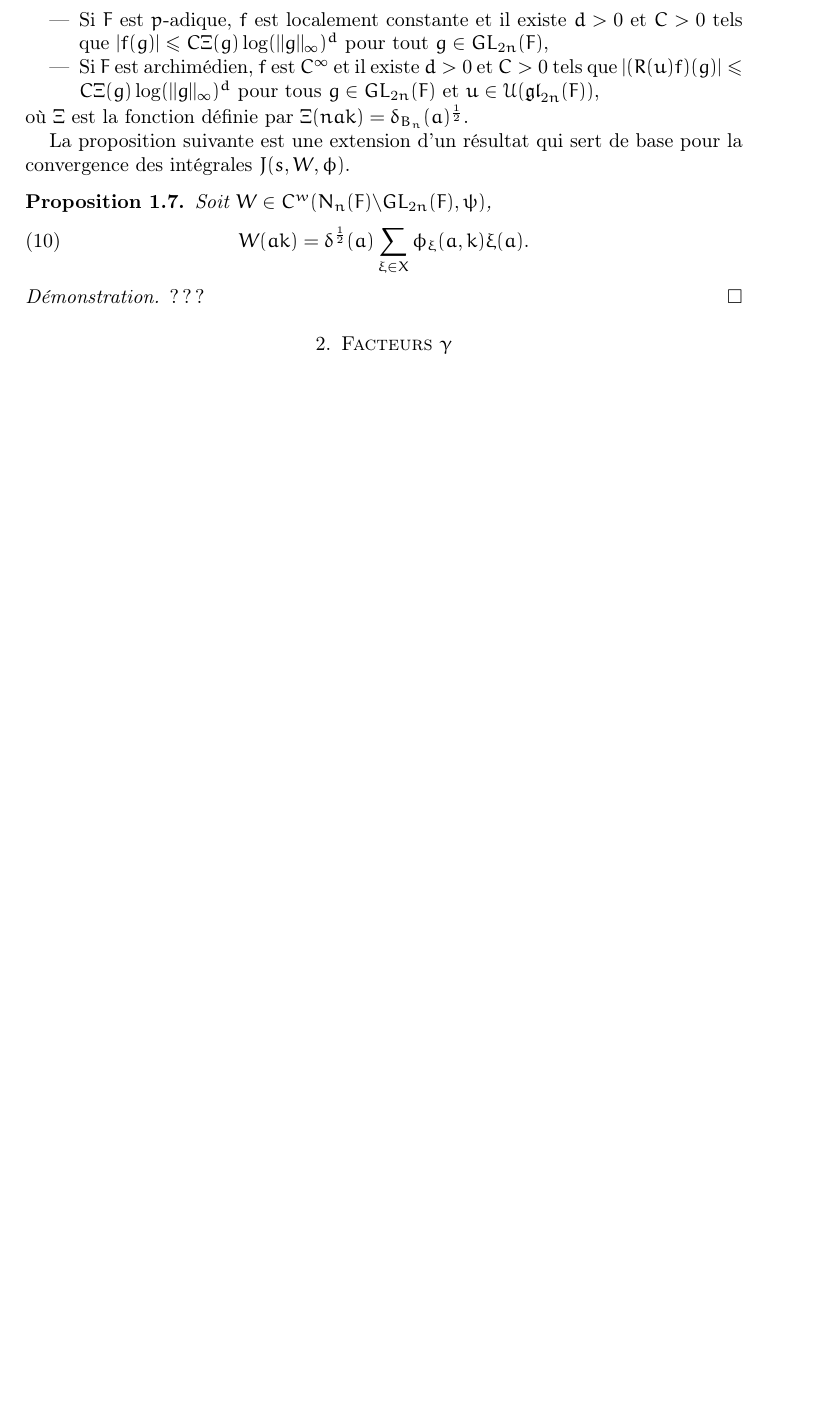
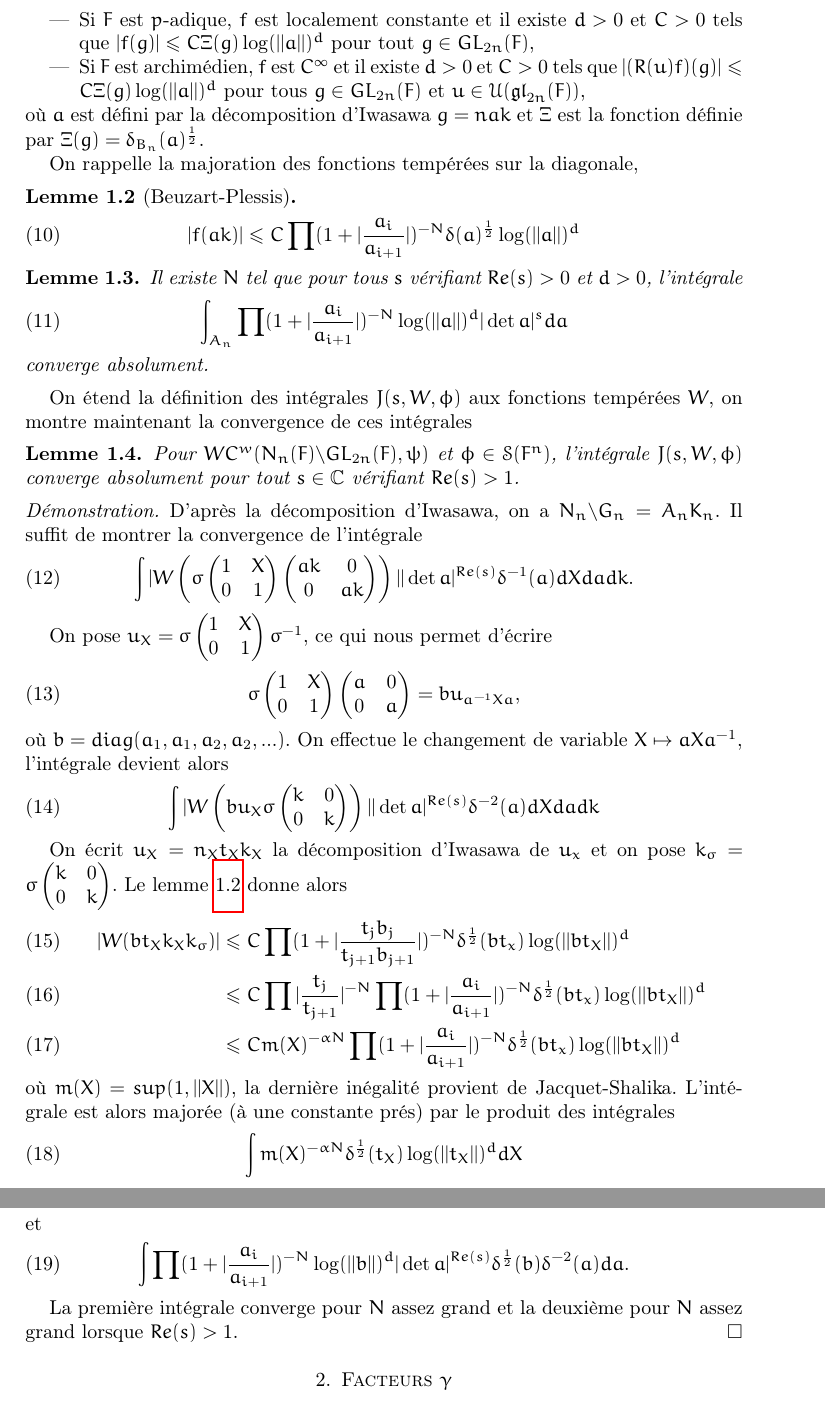
Before and after one commit to nicolasduhamel/carre-exterieur, a LaTeX paper (carre-exterieur.tex): part of page 4 of 6 before the commit and two parts of pages 4 and 5 of 7 after it, the two joined at a grey line, cut so that both start at the same text, the shorter picture padded with empty space. Compiled offline with pdfLaTeX.

Commit message:
Fonctions tempérées et convergence

```diff
--- a/carre-exterieur.tex
+++ b/carre-exterieur.tex
@@ -153,22 +153,85 @@ g & 0 \\
 
  L'espace des fonctions tempérées $C^w(N_n(F)\backslash{GL_{2n}(F)}, \psi)$ est l'espace des fonctions $f : GL_{2n}(F) \rightarrow \mathbb{C}$ telles que $f(ng) = \psi(n)f(g)$ pour tous $n \in N(F)$ et $g \in GL_{2n}(F)$, on impose les conditions suivantes :
  \begin{itemize}
- \item Si $F$ est $p$-adique, $f$ est localement constante et il existe $d > 0$ et $C > 0$ tels que $|f(g)| \leq C \Xi(g)\log(||g||_\infty)^d$ pour tout $g \in GL_{2n}(F)$,
- \item Si $F$ est archimédien, $f$ est $C^\infty$ et il existe $d > 0$ et $C > 0$ tels que $|(R(u)f)(g)| \leq C \Xi(g) \log(||g||_\infty)^d$ pour tous $g \in GL_{2n}(F)$ et $u \in \mathcal{U}(\mathfrak{gl}_{2n}(F))$,
+ \item Si $F$ est $p$-adique, $f$ est localement constante et il existe $d > 0$ et $C > 0$ tels que $|f(g)| \leq C \Xi(g)\log(||a||)^d$ pour tout $g \in GL_{2n}(F)$,
+ \item Si $F$ est archimédien, $f$ est $C^\infty$ et il existe $d > 0$ et $C > 0$ tels que $|(R(u)f)(g)| \leq C \Xi(g) \log(||a||)^d$ pour tous $g \in GL_{2n}(F)$ et $u \in \mathcal{U}(\mathfrak{gl}_{2n}(F))$,
  \end{itemize}
- où $\Xi$ est la fonction définie par $\Xi(nak) = \delta_{B_n}(a)^{\frac{1}{2}}$.
+ où $a$ est défini par la décomposition d'Iwasawa $g=nak$ et $\Xi$ est la fonction définie par $\Xi(g) = \delta_{B_n}(a)^{\frac{1}{2}}$.
 
- La proposition suivante est une extension d'un résultat qui sert de base pour la convergence des intégrales $J(s, W, \phi)$.
- \begin{proposition}
- Soit $W \in C^w(N_n(F)\backslash{GL_{2n}(F)}, \psi)$,
- \begin{equation}
- W(ak) = \delta^{\frac{1}{2}}(a) \sum_{\xi \in X} \phi_\xi(a,k)\xi(a).
- \end{equation}
- \end{proposition}
+On rappelle la majoration des fonctions tempérées sur la diagonale,
+\begin{lemme}[Beuzart-Plessis]
+\label{majtemp}
+\begin{equation}
+|f(ak)| \leq C\prod (1 + |\frac{a_i}{a_{i+1}}|)^{-N}\delta(a)^{\frac{1}{2}}\log(||a||)^d
+\end{equation}
+\end{lemme}
+
+\begin{lemme}
+Il existe $N$ tel que pour tous $s$ vérifiant $Re(s) > 0$ et $d > 0$, l'intégrale
+\begin{equation}
+\int_{A_n} \prod (1+|\frac{a_i}{a_{i+1}}|)^{-N}\log(||a||)^d|\det a|^s da
+\end{equation}
+converge absolument.
+\end{lemme}
+
+On étend la définition des intégrales $J(s, W, \phi)$ aux fonctions tempérées $W$, on montre maintenant la convergence de ces intégrales
+\begin{lemme}
+Pour $W C^w(N_n(F)\backslash{GL_{2n}(F)}, \psi)$ et $\phi \in \mathcal{S}(F^n)$, l'intégrale $J(s, W, \phi)$ converge absolument pour tout $s \in \mathbb{C}$ vérifiant $Re(s) > 1$.
+\end{lemme}
 
  \begin{proof}
- ???
- \end{proof}
+ D'après la décomposition d'Iwasawa, on a $N_n\backslash{G_n} = A_nK_n$. Il suffit de montrer la convergence de l'intégrale
+ \begin{equation}
+ \int |W\left(\sigma \begin{pmatrix}
+1 & X \\
+0 & 1
+\end{pmatrix}\begin{pmatrix}
+ak & 0 \\
+0 & ak
+\end{pmatrix}\right)||\det a|^{Re(s)} \delta^{-1}(a)dX da dk.
+ \end{equation}
+
+ On pose $u_X = \sigma \begin{pmatrix}
+1 & X \\
+0 & 1
+\end{pmatrix} \sigma^{-1}$, ce qui nous permet d'écrire
+\begin{equation}
+\sigma \begin{pmatrix}
+1 & X \\
+0 & 1
+\end{pmatrix}\begin{pmatrix}
+a & 0 \\
+0 & a
+\end{pmatrix} = b u_{a^{-1}Xa},
+\end{equation}
+ où $b=diag(a_1,a_1,a_2,a_2,...)$. On effectue le changement de variable $X \mapsto aXa^{-1}$, l'intégrale devient alors
+ \begin{equation}
+ \int |W\left(b u_X \sigma \begin{pmatrix}
+k & 0 \\
+0 & k
+\end{pmatrix}\right)||\det a|^{Re(s)} \delta^{-2}(a) dX da dk
+ \end{equation}
+
+ On écrit $u_X = n_Xt_Xk_X$ la décomposition d'Iwasawa de $u_x$ et on pose $k_\sigma = \sigma \begin{pmatrix}
+k & 0 \\
+0 & k
+\end{pmatrix}$. Le lemme \ref{majtemp} donne alors
+ \begin{align}
+ |W(bt_Xk_Xk_\sigma)| &\leq C \prod (1+  |\frac{t_jb_j}{t_{j+1}b_{j+1}}|)^{-N} \delta^{\frac{1}{2}}(bt_x)\log(||bt_X||)^d \\
+ &\leq C \prod |\frac{t_j}{t_{j+1}}|^{-N} \prod (1 + |\frac{a_i}{a_{i+1}}|)^{-N} \delta^{\frac{1}{2}}(bt_x)\log(||bt_X||)^d \\
+ &\leq C m(X)^{-\alpha N} \prod (1 + |\frac{a_i}{a_{i+1}}|)^{-N} \delta^{\frac{1}{2}}(bt_x)\log(||bt_X||)^d
+ \end{align}
+ où $m(X) = sup(1, ||X||)$, la dernière inégalité provient de Jacquet-Shalika. L'intégrale est alors majorée (à une constante prés) par le produit des intégrales
+ \begin{equation}
+ \int m(X)^{-\alpha N} \delta^{\frac{1}{2}}(t_X)\log(||t_X||)^d dX
+ \end{equation}
+ et
+ \begin{equation}
+ \int \prod (1+ |\frac{a_i}{a_{i+1}}|)^{-N} \log(||b||)^d|\det a|^{Re(s)} \delta^{\frac{1}{2}}(b)\delta^{-2}(a) da.
+ \end{equation}
+
+ La première intégrale converge pour $N$ assez grand et la deuxième pour $N$ assez grand lorsque $Re(s) > 1$.
+  \end{proof}
 
  \section{Facteurs $\gamma$}
 
```
